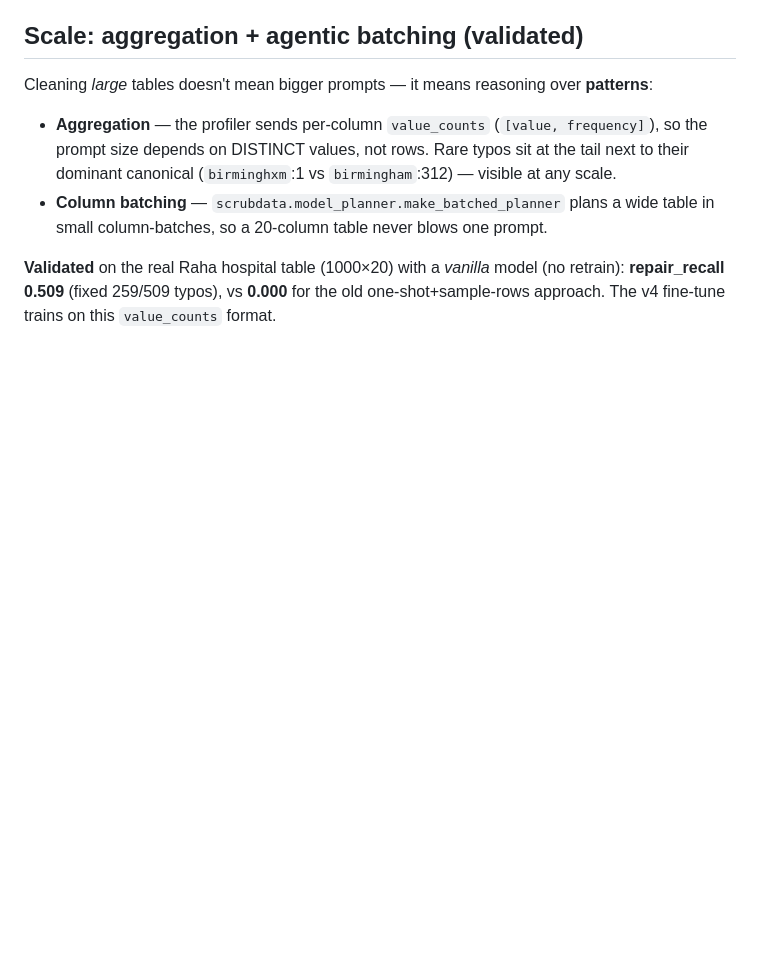
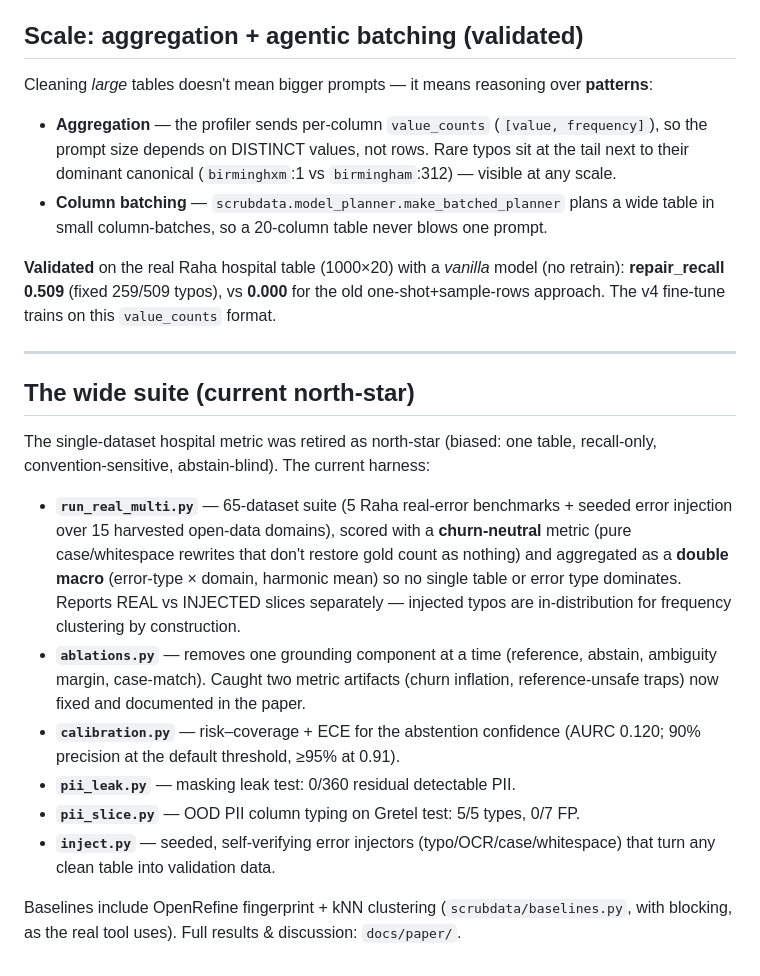
Before and after one commit to ricalanis/scrubdata-hackathon, a Markdown page: eval/README.md, the part around the change. GitHub-like rendering; blank space fills up the shorter version.

Commit message:
eval/README: document the wide suite, ablations, calibration, PII evals
Co-Authored-By: Claude Fable 5 <noreply@anthropic.com>

```diff
--- a/eval/README.md
+++ b/eval/README.md
@@ -108,3 +108,29 @@ Cleaning *large* tables doesn't mean bigger prompts — it means reasoning over
 **Validated** on the real Raha hospital table (1000×20) with a *vanilla* model (no retrain):
 **repair_recall 0.509** (fixed 259/509 typos), vs **0.000** for the old one-shot+sample-rows
 approach. The v4 fine-tune trains on this `value_counts` format.
+
+---
+
+## The wide suite (current north-star)
+
+The single-dataset hospital metric was retired as north-star (biased: one table,
+recall-only, convention-sensitive, abstain-blind). The current harness:
+
+- **`run_real_multi.py`** — 65-dataset suite (5 Raha real-error benchmarks + seeded
+  error injection over 15 harvested open-data domains), scored with a **churn-neutral**
+  metric (pure case/whitespace rewrites that don't restore gold count as nothing) and
+  aggregated as a **double macro** (error-type × domain, harmonic mean) so no single
+  table or error type dominates. Reports REAL vs INJECTED slices separately — injected
+  typos are in-distribution for frequency clustering by construction.
+- **`ablations.py`** — removes one grounding component at a time (reference, abstain,
+  ambiguity margin, case-match). Caught two metric artifacts (churn inflation,
+  reference-unsafe traps) now fixed and documented in the paper.
+- **`calibration.py`** — risk–coverage + ECE for the abstention confidence
+  (AURC 0.120; 90% precision at the default threshold, ≥95% at 0.91).
+- **`pii_leak.py`** — masking leak test: 0/360 residual detectable PII.
+- **`pii_slice.py`** — OOD PII column typing on Gretel test: 5/5 types, 0/7 FP.
+- **`inject.py`** — seeded, self-verifying error injectors (typo/OCR/case/whitespace)
+  that turn any clean table into validation data.
+
+Baselines include OpenRefine fingerprint + kNN clustering (`scrubdata/baselines.py`,
+with blocking, as the real tool uses). Full results & discussion: `docs/paper/`.
```
